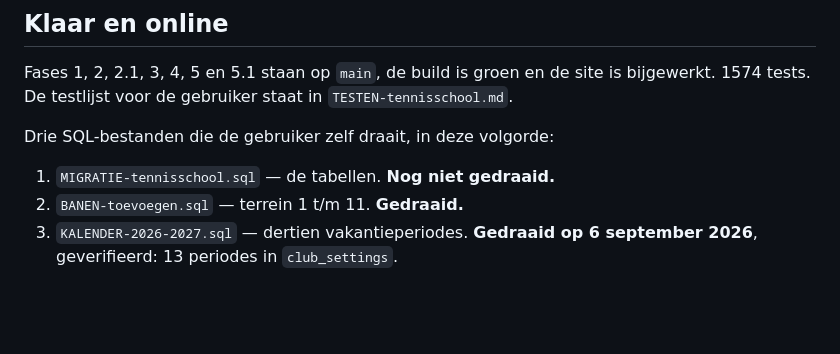
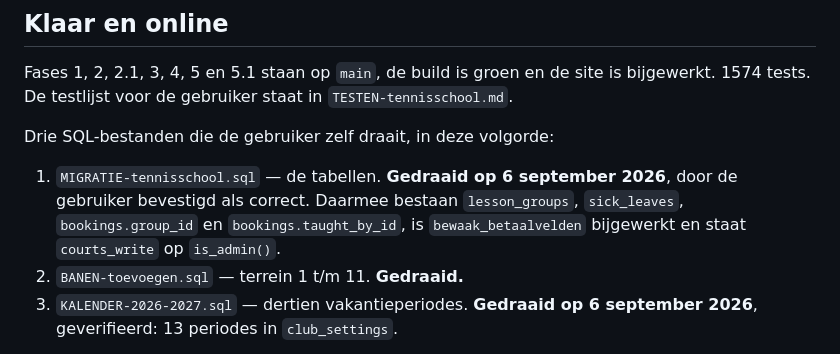
Before and after one commit to leemanskoen1978-sys/tennis-app, a Markdown page: .planning/VOLGENDE-STAP.md, the part around the change. Rendered like a GitHub page; blank space fills up the shorter version.

Commit message:
docs: alle drie de sql-bestanden zijn gedraaid
Co-Authored-By: Claude Opus 5 (1M context) <noreply@anthropic.com>

```diff
--- a/.planning/VOLGENDE-STAP.md
+++ b/.planning/VOLGENDE-STAP.md
@@ -9,7 +9,7 @@ Fases 1, 2, 2.1, 3, 4, 5 en 5.1 staan op `main`, de build is groen en de site is
 1574 tests. De testlijst voor de gebruiker staat in `TESTEN-tennisschool.md`.
 
 Drie SQL-bestanden die de gebruiker zelf draait, in deze volgorde:
-1. `MIGRATIE-tennisschool.sql` — de tabellen. **Nog niet gedraaid.**
+1. `MIGRATIE-tennisschool.sql` — de tabellen. **Gedraaid op 6 september 2026**, door de gebruiker bevestigd als correct. Daarmee bestaan `lesson_groups`, `sick_leaves`, `bookings.group_id` en `bookings.taught_by_id`, is `bewaak_betaalvelden` bijgewerkt en staat `courts_write` op `is_admin()`.
 2. `BANEN-toevoegen.sql` — terrein 1 t/m 11. **Gedraaid.**
 3. `KALENDER-2026-2027.sql` — dertien vakantieperiodes. **Gedraaid op 6 september 2026**, geverifieerd: 13 periodes in `club_settings`.
 
```
